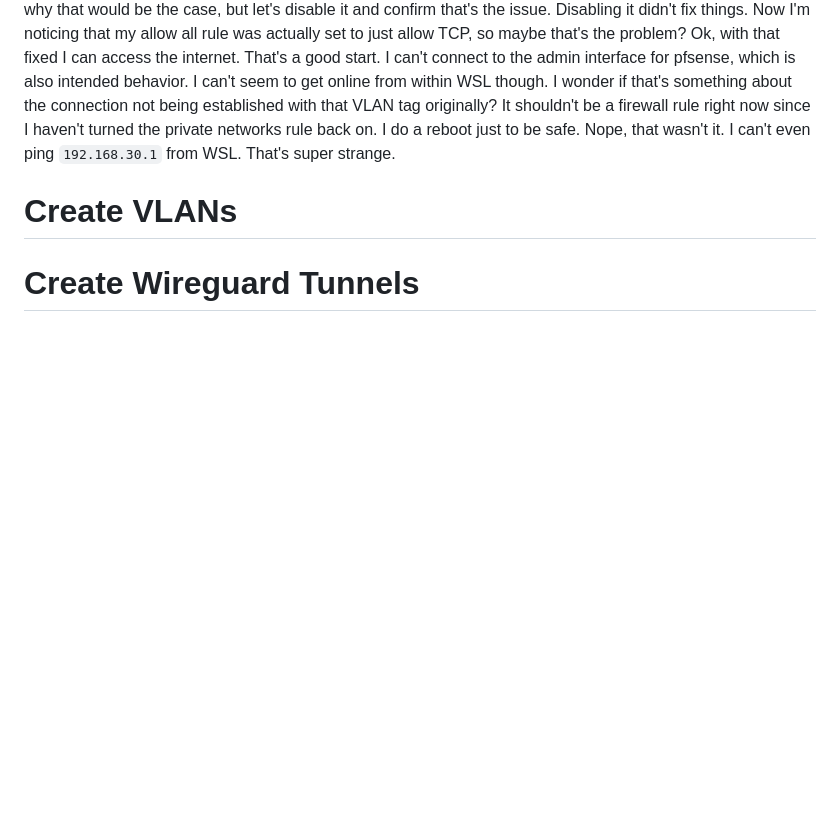
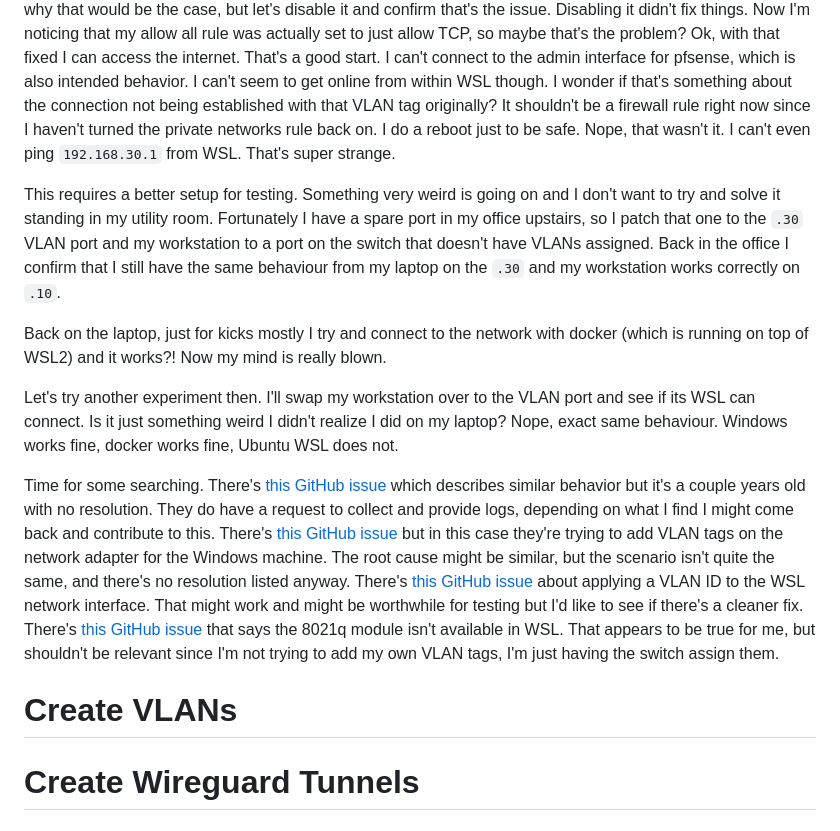
Before and after one commit to ianepreston/blog, a Markdown page: posts/2023-04-09-network-rework.md, the part around the change. GitHub-like rendering; blank space fills up the shorter version.

Commit message:
add some more troubleshooting

```diff
--- a/posts/2023-04-09-network-rework.md
+++ b/posts/2023-04-09-network-rework.md
@@ -463,6 +463,34 @@ not being established with that VLAN tag originally? It shouldn't be a firewall
 now since I haven't turned the private networks rule back on. I do a reboot just to be safe.
 Nope, that wasn't it. I can't even ping `192.168.30.1` from WSL. That's super strange.
 
+This requires a better setup for testing. Something very weird is going on and I don't
+want to try and solve it standing in my utility room. Fortunately I have a spare port in
+my office upstairs, so I patch that one to the `.30` VLAN port and my workstation to a
+port on the switch that doesn't have VLANs assigned. Back in the office I confirm that
+I still have the same behaviour from my laptop on the `.30` and my workstation works
+correctly on `.10`.
+
+Back on the laptop, just for kicks mostly I try and connect to the network with
+docker (which is running on top of WSL2) and it works?! Now my mind is really blown.
+
+Let's try another experiment then. I'll swap my workstation over to the VLAN port and
+see if its WSL can connect. Is it just something weird I didn't realize I did on my
+laptop? Nope, exact same behaviour. Windows works fine, docker works fine, Ubuntu WSL
+does not.
+
+Time for some searching. There's [this GitHub issue](https://github.com/microsoft/WSL/issues/6001)
+which describes similar behavior but it's a couple years old with no resolution. They
+do have a request to collect and provide logs, depending on what I find I might come back
+and contribute to this. There's [this GitHub issue](https://github.com/microsoft/WSL/issues/6410)
+but in this case they're trying to add VLAN tags on the network adapter for the Windows
+machine. The root cause might be similar, but the scenario isn't quite the same, and there's
+no resolution listed anyway. There's [this GitHub issue](https://github.com/MicrosoftDocs/WSL/issues/507)
+about applying a VLAN ID to the WSL network interface. That might work and might be worthwhile
+for testing but I'd like to see if there's a cleaner fix. There's [this GitHub issue](https://github.com/microsoft/WSL/issues/6698)
+that says the 8021q module isn't available in WSL. That appears to be true for me, but
+shouldn't be relevant since I'm not trying to add my own VLAN tags, I'm just having
+the switch assign them.
+
 # Create VLANs
 
 # Create Wireguard Tunnels
```
